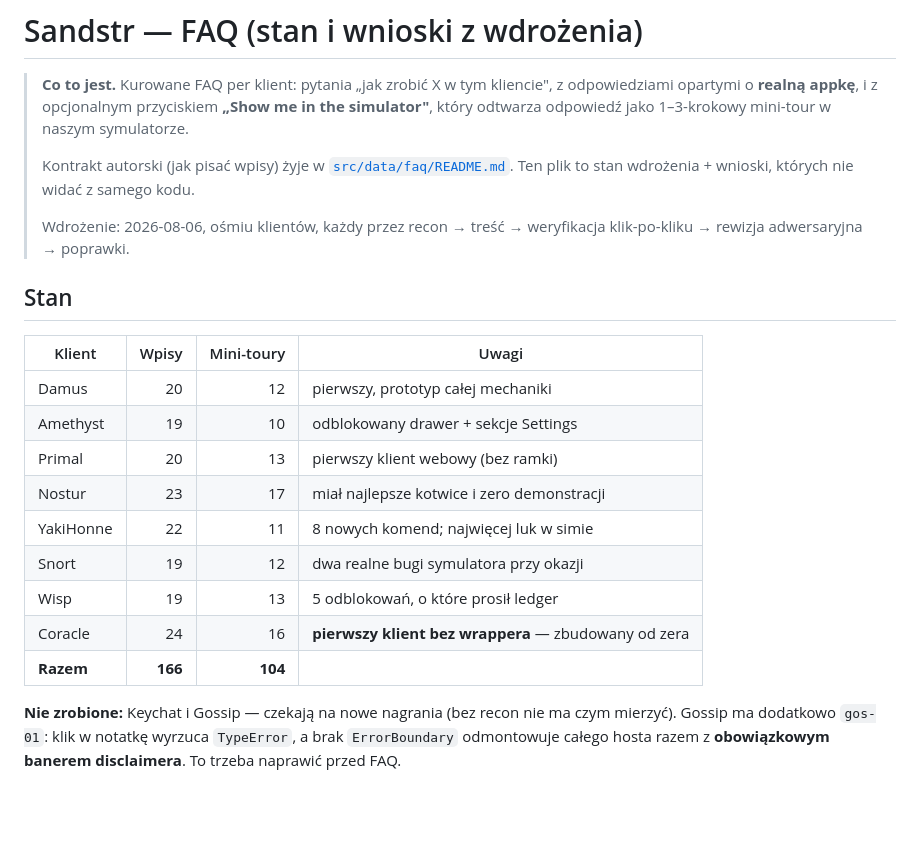
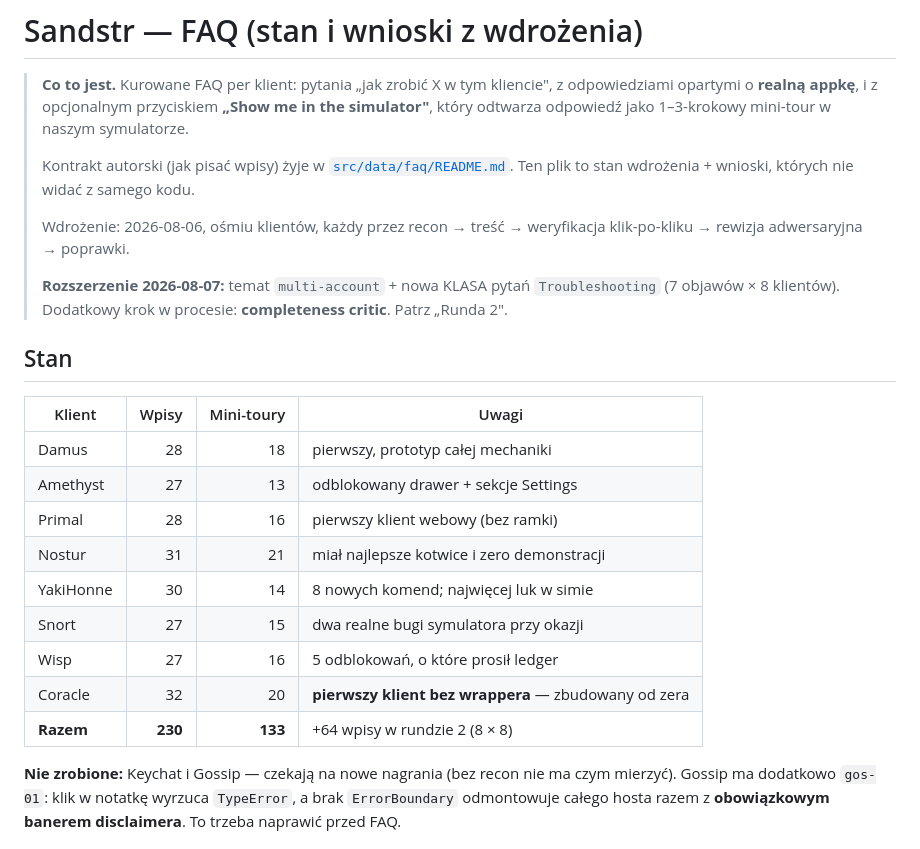
Before and after one commit to ptrio42/sandstr.app, a Markdown page: docs/FAQ.md, the part around one of its changes. Rendered like a GitHub page; blank space fills up the shorter version.

```diff
--- a/docs/FAQ.md
+++ b/docs/FAQ.md
@@ -9,20 +9,23 @@
 >
 > Wdrożenie: 2026-08-06, ośmiu klientów, każdy przez recon → treść → weryfikacja klik-po-kliku →
 > rewizja adwersaryjna → poprawki.
+>
+> **Rozszerzenie 2026-08-07:** temat `multi-account` + nowa KLASA pytań `Troubleshooting`
+> (7 objawów × 8 klientów). Dodatkowy krok w procesie: **completeness critic**. Patrz „Runda 2".
 
 ## Stan
 
 | Klient | Wpisy | Mini-toury | Uwagi |
 |---|---:|---:|---|
-| Damus | 20 | 12 | pierwszy, prototyp całej mechaniki |
-| Amethyst | 19 | 10 | odblokowany drawer + sekcje Settings |
-| Primal | 20 | 13 | pierwszy klient webowy (bez ramki) |
-| Nostur | 23 | 17 | miał najlepsze kotwice i zero demonstracji |
-| YakiHonne | 22 | 11 | 8 nowych komend; najwięcej luk w simie |
-| Snort | 19 | 12 | dwa realne bugi symulatora przy okazji |
-| Wisp | 19 | 13 | 5 odblokowań, o które prosił ledger |
-| Coracle | 24 | 16 | **pierwszy klient bez wrappera** — zbudowany od zera |
-| **Razem** | **166** | **104** | |
+| Damus | 28 | 18 | pierwszy, prototyp całej mechaniki |
+| Amethyst | 27 | 13 | odblokowany drawer + sekcje Settings |
+| Primal | 28 | 16 | pierwszy klient webowy (bez ramki) |
+| Nostur | 31 | 21 | miał najlepsze kotwice i zero demonstracji |
+| YakiHonne | 30 | 14 | 8 nowych komend; najwięcej luk w simie |
+| Snort | 27 | 15 | dwa realne bugi symulatora przy okazji |
+| Wisp | 27 | 16 | 5 odblokowań, o które prosił ledger |
+| Coracle | 32 | 20 | **pierwszy klient bez wrappera** — zbudowany od zera |
+| **Razem** | **230** | **133** | +64 wpisy w rundzie 2 (8 × 8) |
 
 **Nie zrobione:** Keychat i Gossip — czekają na nowe nagrania (bez recon nie ma czym mierzyć).
 Gossip ma dodatkowo `gos-01`: klik w notatkę wyrzuca `TypeError`, a brak `ErrorBoundary` odmontowuje
```
Also changed, not shown: other parts of docs/FAQ.md (+56 -35 lines).
